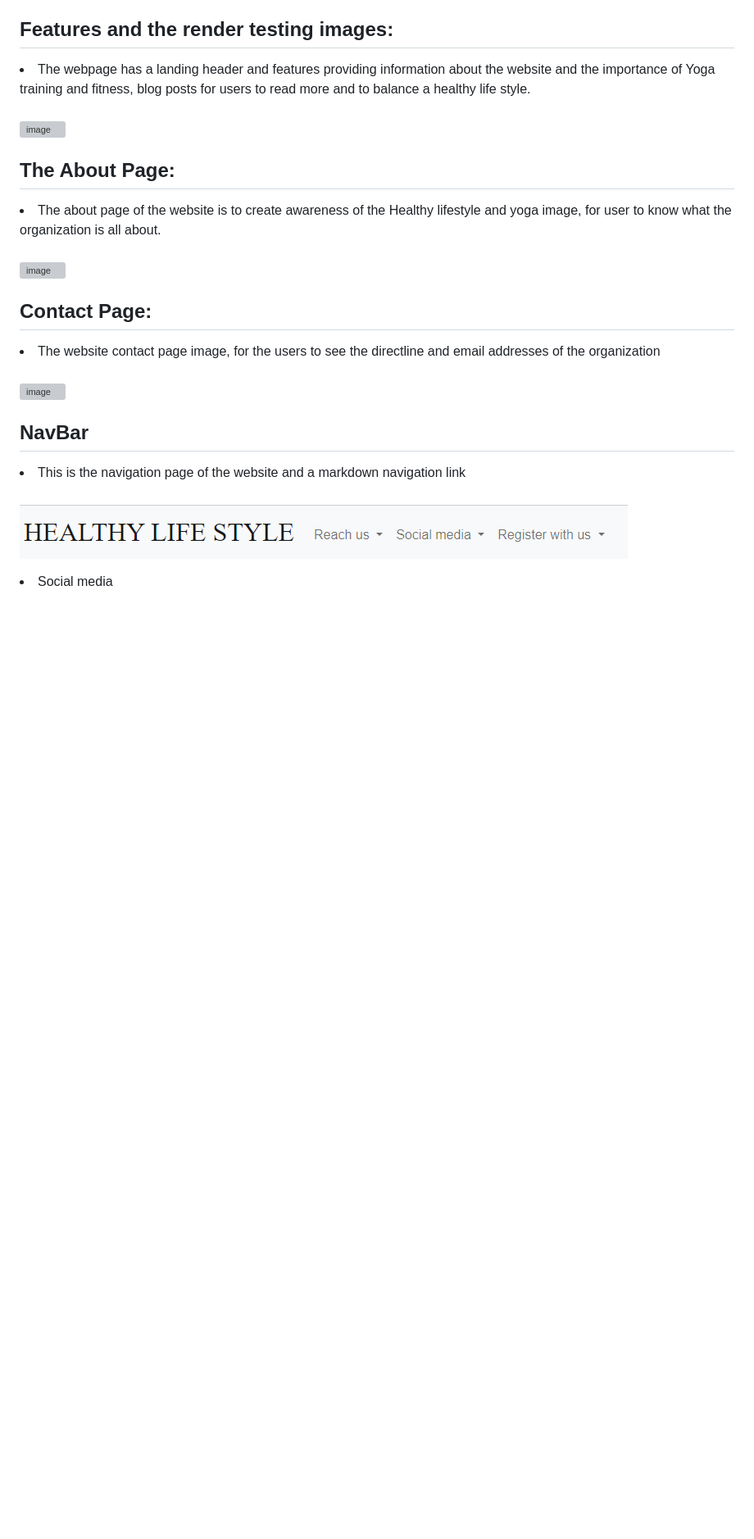
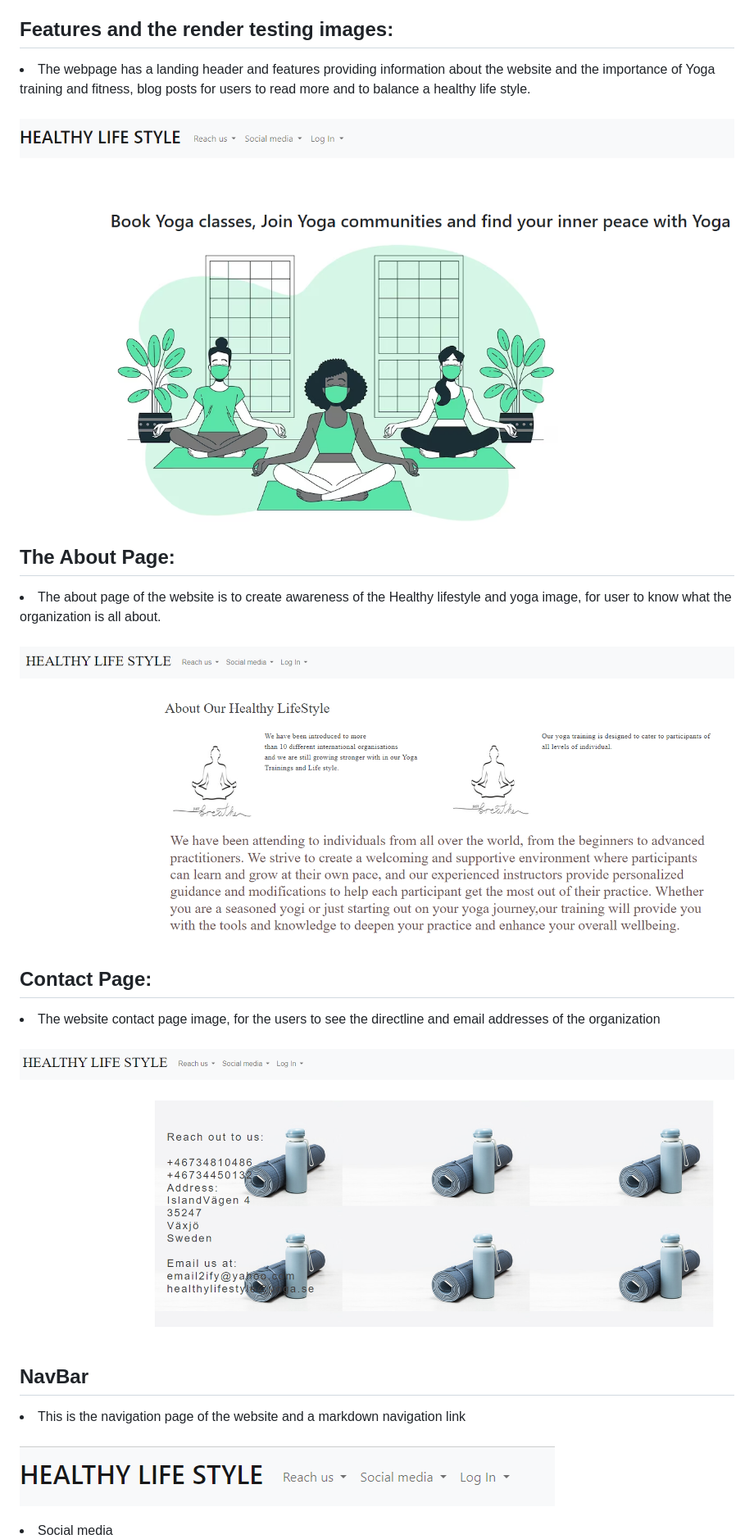
Before and after one commit to email2ify/My-Yoga, a Markdown page: README.md, the part around the change printed below. Shown: that part at 82% size. Rendered like a GitHub page; pictures changed too: static/images/abouthome.PNG (added), static/images/contacthome.PNG (added), static/images/homepage.PNG (added); blank space fills up the shorter version; grey boxes are pictures that could not be loaded.

```diff
--- a/README.md
+++ b/README.md
@@ -21,25 +21,25 @@ Yoga website is created with a Django functionality, bootstrap and HTML. The hea
 <h2><Strong>Features and the render testing images:</strong></h2>
 <li>The webpage has a landing header and features providing information about the website and the importance of Yoga training and fitness, blog posts for users to read more and to balance a healthy life style.</li> <br>
 
-![image](/static/images/landingpage2.PNG)
+![image](/static/images/homepage.PNG)
 
 
 <h2><Strong>The About Page:</strong></h2>
 <li>The about page of the website is to create awareness of the Healthy lifestyle and yoga image, for user to know what the organization is all about. </li><br>
 
-![image](/static/images/about-page.PNG)
+![image](/static/images/abouthome.PNG)
 
 
 <h2><Strong>Contact Page:</strong></h2>
 <li>The website contact page image, for the users to see the directline and email addresses of the organization</li><br>
 
-![image](/static/images/contactpage.PNG)
+![image](/static/images/contacthome.PNG)
 
 
 <h2><Strong>NavBar</strong></h2>
 <li>This is the navigation page of the website  and a markdown navigation link</li><br>
 
-![image](/static/images/Navbar.PNG)
+![image](/static/images/navbar.PNG)
 
 <li>Social media</li>
 
```
Also changed, not shown: other parts of README.md (+5 -5 lines), static/images/logout1.PNG (added), static/images/signinn.PNG (added).
